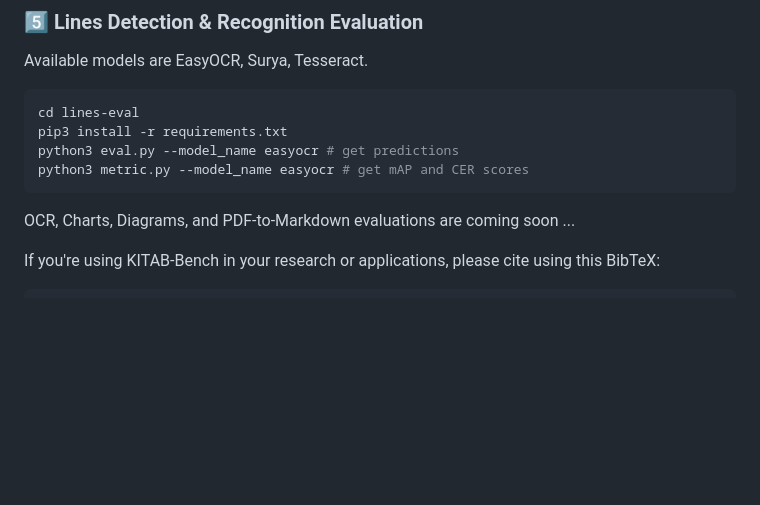
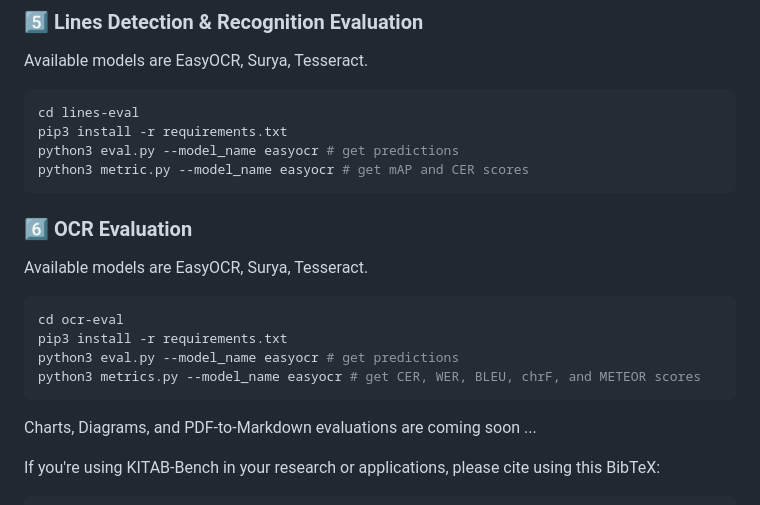
Before and after one commit to mbzuai-oryx/KITAB-Bench, a Markdown page: README.md, the part around the change. Drawn GitHub-style; blank space fills up the shorter version.

Commit message:
Added ocr eval in readme

````diff
--- a/README.md
+++ b/README.md
@@ -191,7 +191,16 @@ python3 eval.py --model_name easyocr # get predictions
 python3 metric.py --model_name easyocr # get mAP and CER scores
 ```
 
-OCR, Charts, Diagrams, and PDF-to-Markdown evaluations are coming soon ...
+### **6️⃣ OCR Evaluation**
+Available models are EasyOCR, Surya, Tesseract.
+```bash
+cd ocr-eval
+pip3 install -r requirements.txt
+python3 eval.py --model_name easyocr # get predictions
+python3 metrics.py --model_name easyocr # get CER, WER, BLEU, chrF, and METEOR scores
+```
+
+Charts, Diagrams, and PDF-to-Markdown evaluations are coming soon ...
 
 If you're using KITAB-Bench in your research or applications, please cite using this BibTeX:
 ```bibtex
````
